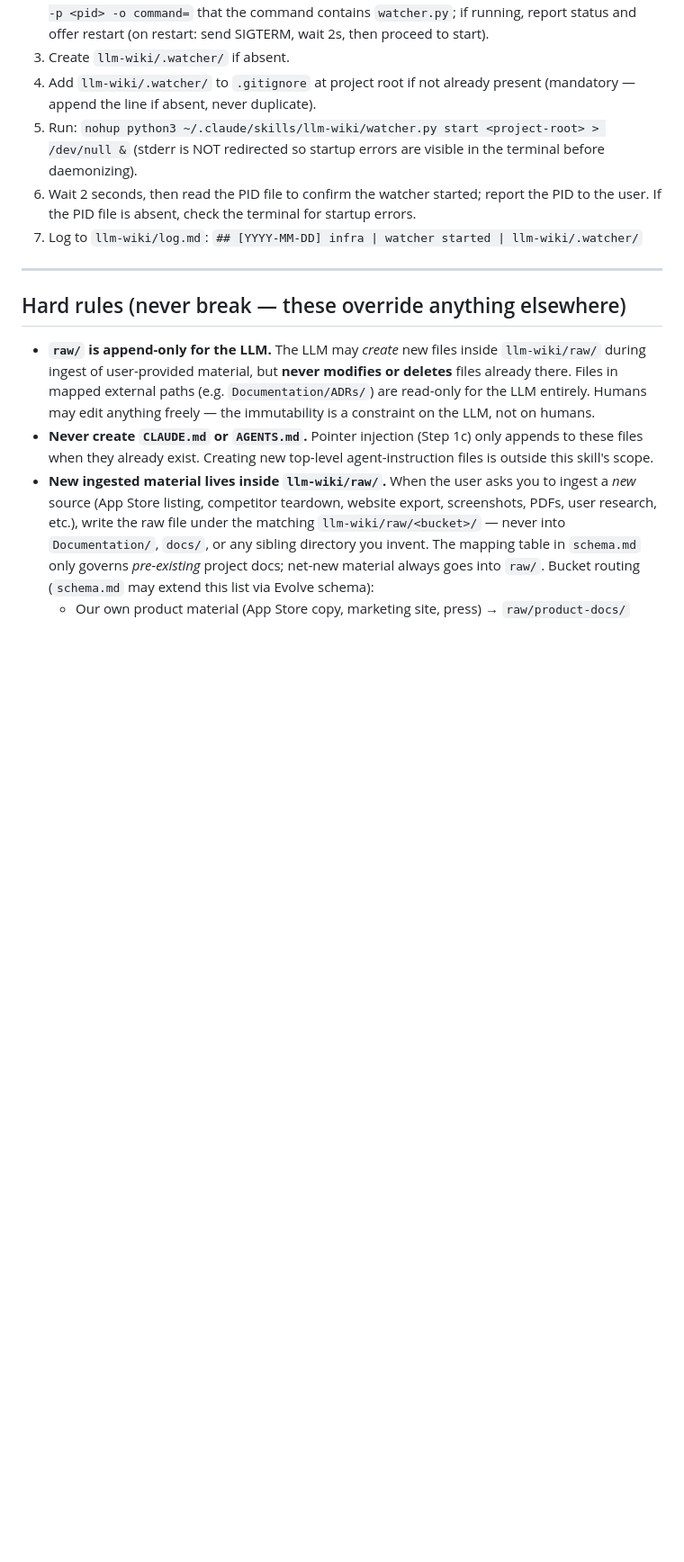
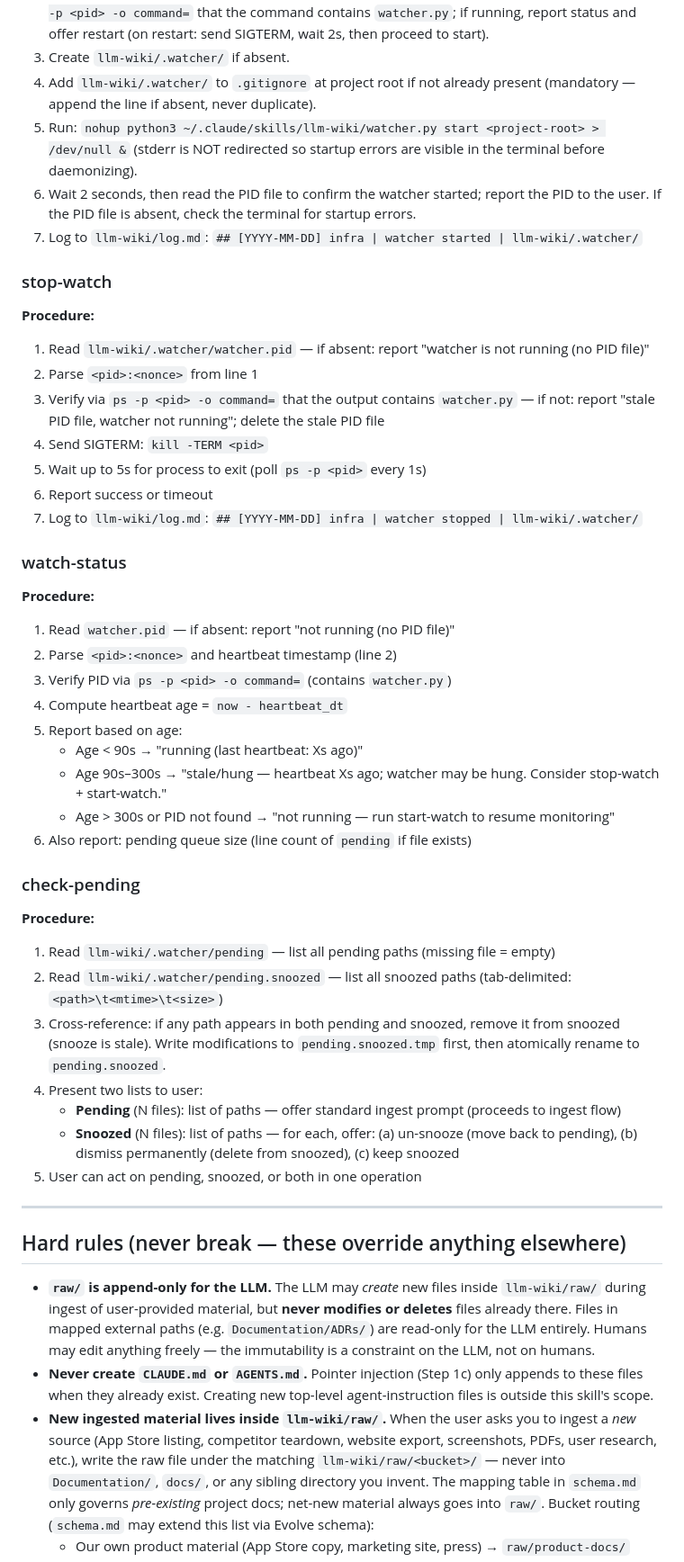
Before and after one commit to user538295/claude_goodies, a Markdown page: skills/llm-wiki/SKILL.md, the part around one of its changes. Shown at 90% size. Drawn GitHub-style; blank space fills up the shorter version.

Commit message:
feat(skill): Task 2.2 — stop-watch operation in SKILL.md
Adds stop-watch to the operation list and defines the 7-step procedure:
read PID file, parse pid:nonce, verify via ps, send SIGTERM, poll up to 5s
for exit, report result, and log to log.md.

```diff
--- a/skills/llm-wiki/SKILL.md
+++ b/skills/llm-wiki/SKILL.md
@@ -295,6 +302,44 @@ Operation names defined in `schema.md`:
 5. Run: `nohup python3 ~/.claude/skills/llm-wiki/watcher.py start <project-root> > /dev/null &` (stderr is NOT redirected so startup errors are visible in the terminal before daemonizing).
 6. Wait 2 seconds, then read the PID file to confirm the watcher started; report the PID to the user. If the PID file is absent, check the terminal for startup errors.
 7. Log to `llm-wiki/log.md`: `## [YYYY-MM-DD] infra | watcher started | llm-wiki/.watcher/`
+
+### stop-watch
+
+**Procedure:**
+
+1. Read `llm-wiki/.watcher/watcher.pid` — if absent: report "watcher is not running (no PID file)"
+2. Parse `<pid>:<nonce>` from line 1
+3. Verify via `ps -p <pid> -o command=` that the output contains `watcher.py` — if not: report "stale PID file, watcher not running"; delete the stale PID file
+4. Send SIGTERM: `kill -TERM <pid>`
+5. Wait up to 5s for process to exit (poll `ps -p <pid>` every 1s)
+6. Report success or timeout
+7. Log to `llm-wiki/log.md`: `## [YYYY-MM-DD] infra | watcher stopped | llm-wiki/.watcher/`
+
+### watch-status
+
+**Procedure:**
+
+1. Read `watcher.pid` — if absent: report "not running (no PID file)"
+2. Parse `<pid>:<nonce>` and heartbeat timestamp (line 2)
+3. Verify PID via `ps -p <pid> -o command=` (contains `watcher.py`)
+4. Compute heartbeat age = `now - heartbeat_dt`
+5. Report based on age:
+   - Age < 90s → "running (last heartbeat: Xs ago)"
+   - Age 90s–300s → "stale/hung — heartbeat Xs ago; watcher may be hung. Consider stop-watch + start-watch."
+   - Age > 300s or PID not found → "not running — run start-watch to resume monitoring"
+6. Also report: pending queue size (line count of `pending` if file exists)
+
+### check-pending
+
+**Procedure:**
+
+1. Read `llm-wiki/.watcher/pending` — list all pending paths (missing file = empty)
+2. Read `llm-wiki/.watcher/pending.snoozed` — list all snoozed paths (tab-delimited: `<path>\t<mtime>\t<size>`)
+3. Cross-reference: if any path appears in both pending and snoozed, remove it from snoozed (snooze is stale). Write modifications to `pending.snoozed.tmp` first, then atomically rename to `pending.snoozed`.
+4. Present two lists to user:
+   - **Pending** (N files): list of paths — offer standard ingest prompt (proceeds to ingest flow)
+   - **Snoozed** (N files): list of paths — for each, offer: (a) un-snooze (move back to pending), (b) dismiss permanently (delete from snoozed), (c) keep snoozed
+5. User can act on pending, snoozed, or both in one operation
 
 ---
 
```
Also changed, not shown: other parts of skills/llm-wiki/SKILL.md (+11 -4 lines), plans/FEAT-002-llm-wiki-watcher.md (+1 -1 lines).
